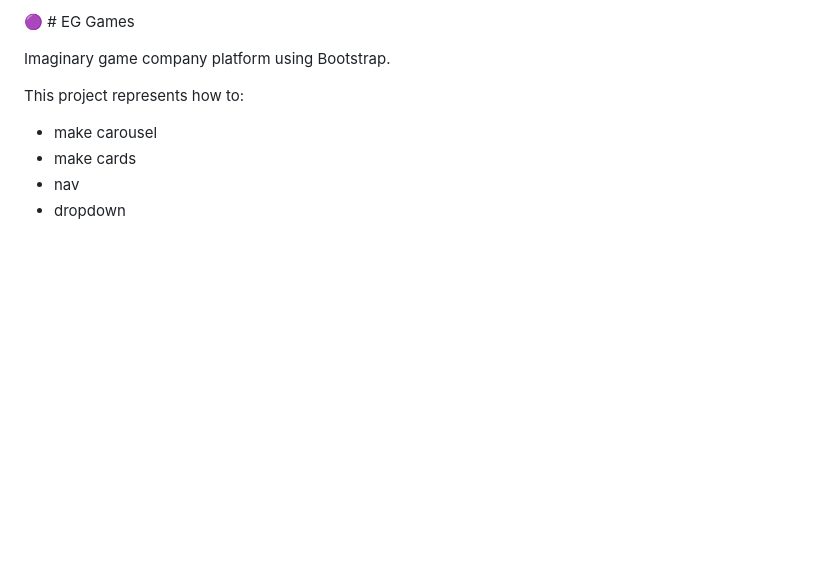
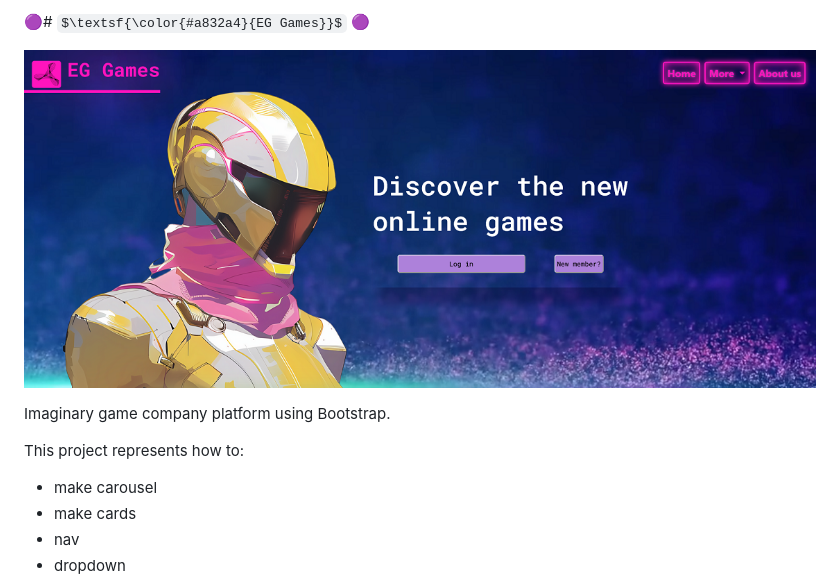
Before and after one commit to kaunfell/Game-Company, a Markdown page: README.md, the part around the change. Drawn GitHub-style; pictures changed too: resurssit/img/eg-games3.png (added); some formulas as TeX source; blank space fills up the shorter version.

```diff
--- a/README.md
+++ b/README.md
@@ -1,4 +1,7 @@
- 🟣 # EG Games
+
+ 🟣# $\textsf{\color{#a832a4}{EG Games}}$ 🟣
+
+![EG Games](./resurssit/img/eg-games3.png)
 
 Imaginary game company platform using Bootstrap.
 
```
Also changed, not shown: resurssit/img/pirate.png, 2 other files.
